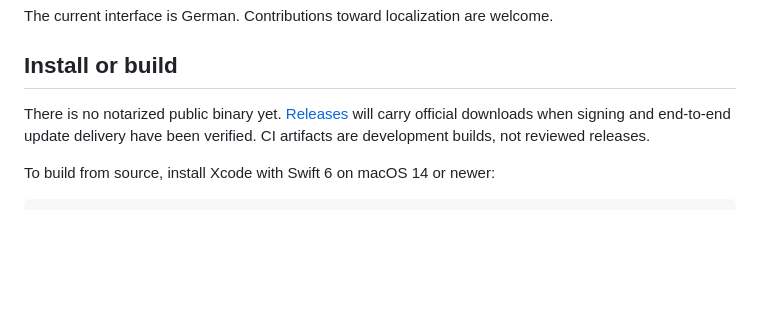
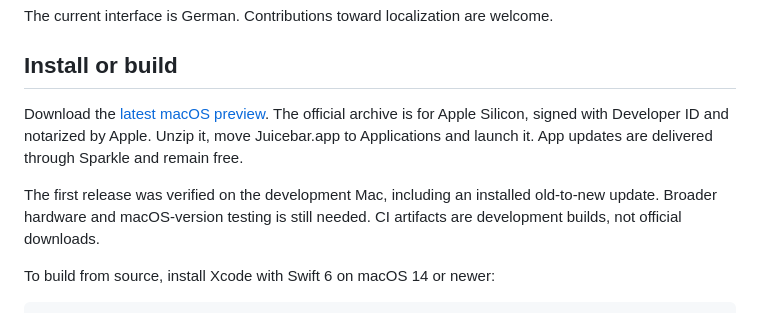
Before and after one commit to Rasalas/juicebar, a Markdown page: README.md, the part around the change. Rendered like a GitHub page; blank space fills up the shorter version.

Commit message:
Publish verified direct-download installation and update status

```diff
--- a/README.md
+++ b/README.md
@@ -21,7 +21,9 @@ The current interface is German. Contributions toward localization are welcome.
 
 ## Install or build
 
-There is no notarized public binary yet. [Releases](https://github.com/Rasalas/juicebar/releases) will carry official downloads when signing and end-to-end update delivery have been verified. CI artifacts are development builds, not reviewed releases.
+Download the [latest macOS preview](https://github.com/Rasalas/juicebar/releases/latest). The official archive is for Apple Silicon, signed with Developer ID and notarized by Apple. Unzip it, move Juicebar.app to Applications and launch it. App updates are delivered through Sparkle and remain free.
+
+The first release was verified on the development Mac, including an installed old-to-new update. Broader hardware and macOS-version testing is still needed. CI artifacts are development builds, not official downloads.
 
 To build from source, install Xcode with Swift 6 on macOS 14 or newer:
 
```
Also changed, not shown: docs/releasing.md (+1 -1 lines), docs/validation.md (+7 -1 lines).
